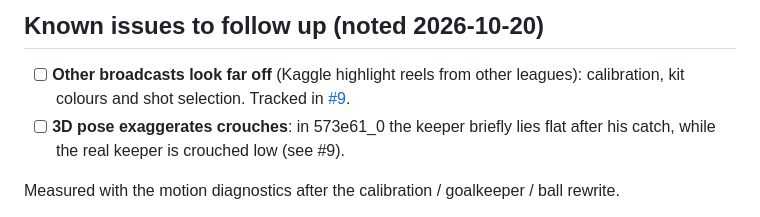
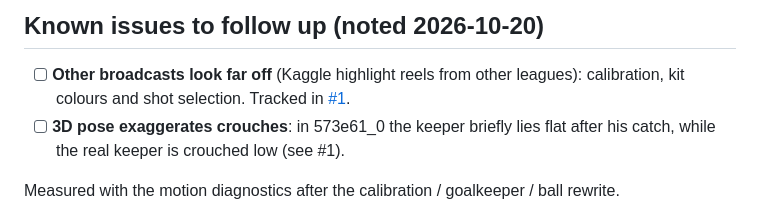
Before and after one commit to Fer14/toonball, a Markdown page: FUTURE.md, the part around the change. Rendered like a GitHub page.

```diff
--- a/FUTURE.md
+++ b/FUTURE.md
@@ -4,9 +4,9 @@
 
 - [ ] **Other broadcasts look far off** (Kaggle highlight reels from other leagues):
   calibration, kit colours and shot selection. Tracked in
-  [#9](https://github.com/Fer14/toonball/issues/9).
+  [#1](https://github.com/Fer14/toonball/issues/1).
 - [ ] **3D pose exaggerates crouches**: in 573e61_0 the keeper briefly lies flat after his
-  catch, while the real keeper is crouched low (see #9).
+  catch, while the real keeper is crouched low (see #1).
 
 Measured with the motion diagnostics after the calibration / goalkeeper / ball rewrite.
 
```
Also changed, not shown: README.md (+2 -2 lines).
